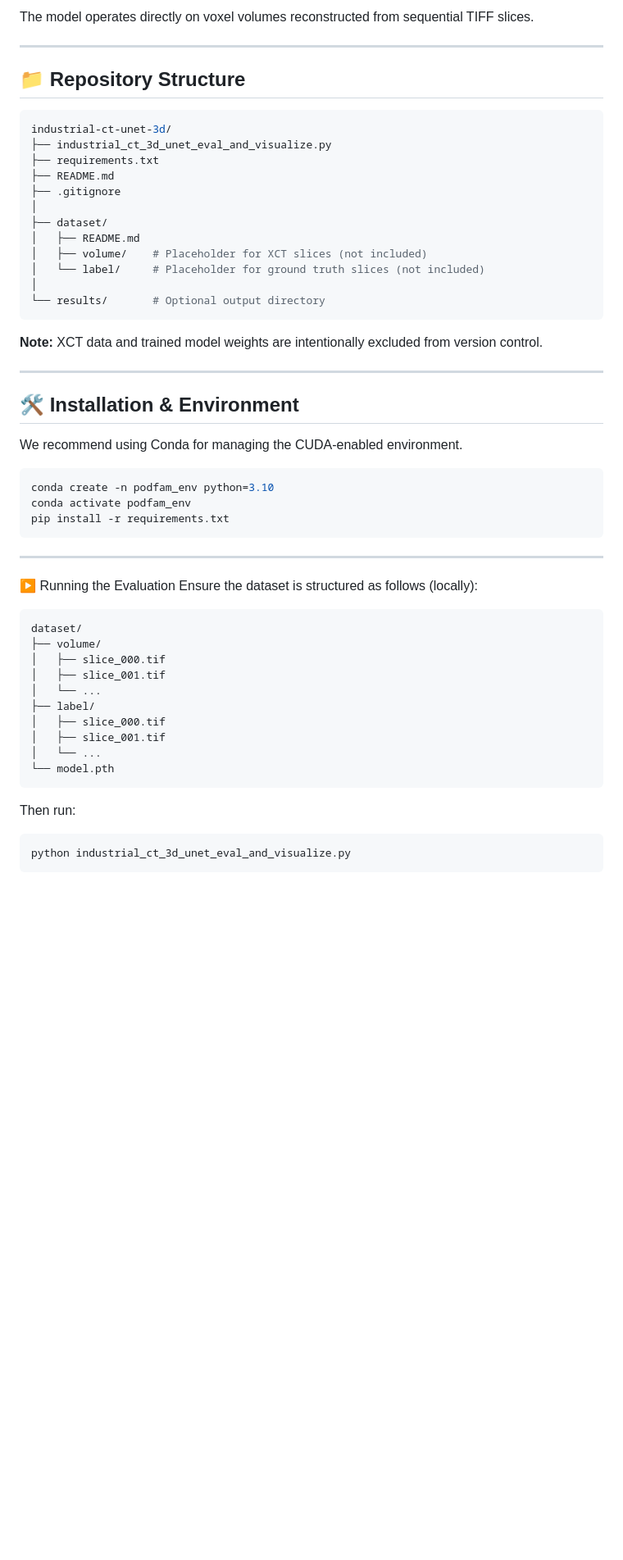
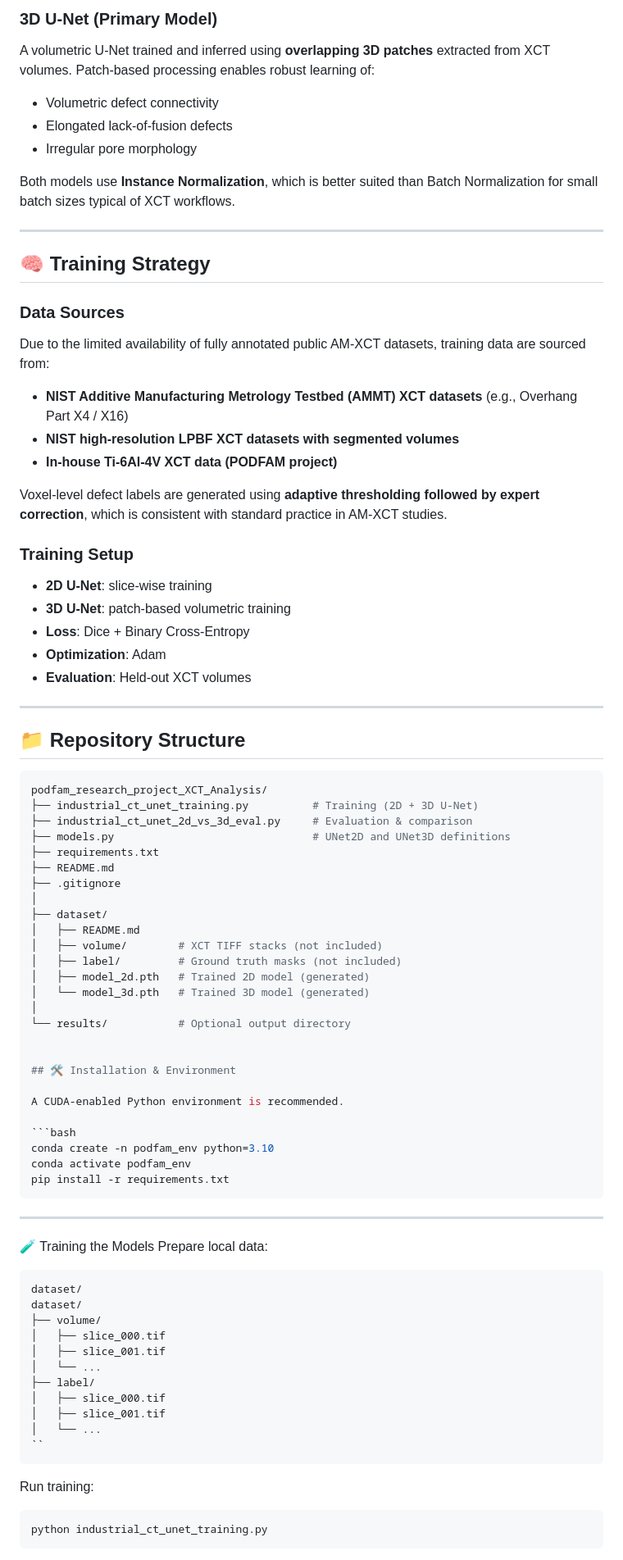
Before and after one commit to jobgkj/legendary-barnacle, a Markdown page: README.md, the part around one of its changes. Shown at 82% size. Rendered like a GitHub page; blank space fills up the shorter version.

````diff
--- a/README.md
+++ b/README.md
@@ -46,30 +62,62 @@ where defect morphology varies significantly in size and shape.
 
-The model operates directly on voxel volumes reconstructed from sequential TIFF slices.
+### 3D U‑Net (Primary Model)
+A volumetric U‑Net trained and inferred using **overlapping 3D patches** extracted from XCT volumes.
+Patch‑based processing enables robust learning of:
+- Volumetric defect connectivity
+- Elongated lack‑of‑fusion defects
+- Irregular pore morphology
+
+Both models use **Instance Normalization**, which is better suited than Batch Normalization for small
+batch sizes typical of XCT workflows.
+
+---
+
+## 🧠 Training Strategy
+
+### Data Sources
+Due to the limited availability of fully annotated public AM‑XCT datasets, training data are sourced from:
+
+- **NIST Additive Manufacturing Metrology Testbed (AMMT) XCT datasets**
+  (e.g., Overhang Part X4 / X16)
+- **NIST high‑resolution LPBF XCT datasets with segmented volumes**
+- **In‑house Ti‑6Al‑4V XCT data (PODFAM project)**
+
+Voxel‑level defect labels are generated using **adaptive thresholding followed by expert correction**,
+which is consistent with standard practice in AM‑XCT studies.
+
+### Training Setup
+- **2D U‑Net**: slice‑wise training
+- **3D U‑Net**: patch‑based volumetric training
+- **Loss**: Dice + Binary Cross‑Entropy
+- **Optimization**: Adam
+- **Evaluation**: Held‑out XCT volumes
 
 ---
 
 ## 📁 Repository Structure
+
 ```bash
-industrial-ct-unet-3d/
-├── industrial_ct_3d_unet_eval_and_visualize.py
+podfam_research_project_XCT_Analysis/
+├── industrial_ct_unet_training.py          # Training (2D + 3D U-Net)
+├── industrial_ct_unet_2d_vs_3d_eval.py     # Evaluation & comparison
+├── models.py                               # UNet2D and UNet3D definitions
 ├── requirements.txt
 ├── README.md
 ├── .gitignore
 │
 ├── dataset/
 │   ├── README.md
-│   ├── volume/    # Placeholder for XCT slices (not included)
-│   └── label/     # Placeholder for ground truth slices (not included)
+│   ├── volume/        # XCT TIFF stacks (not included)
+│   ├── label/         # Ground truth masks (not included)
+│   ├── model_2d.pth   # Trained 2D model (generated)
+│   └── model_3d.pth   # Trained 3D model (generated)
 │
-└── results/       # Optional output directory
-```
-**Note:** XCT data and trained model weights are intentionally excluded from version control.
+└── results/           # Optional output directory
 
----
 
 ## 🛠️ Installation & Environment
 
-We recommend using Conda for managing the CUDA-enabled environment.
+A CUDA‑enabled Python environment is recommended.
 
 ```bash
 conda create -n podfam_env python=3.10
@@ -77,9 +125,10 @@ conda activate podfam_env
 pip install -r requirements.txt
 ```
 ---
-▶️ Running the Evaluation
-Ensure the dataset is structured as follows (locally):
+🧪 Training the Models
+Prepare local data:
 ```bash
+dataset/
 dataset/
 ├── volume/
 │   ├── slice_000.tif
@@ -89,10 +138,10 @@ dataset/
 │   ├── slice_000.tif
 │   ├── slice_001.tif
 │   └── ...
-└── model.pth
+``
 ```
-Then run:
+Run training:
 
 ```bash
-python industrial_ct_3d_unet_eval_and_visualize.py
+python industrial_ct_unet_training.py
 ```
````
Also changed, not shown: other parts of README.md (+80 -29 lines).
